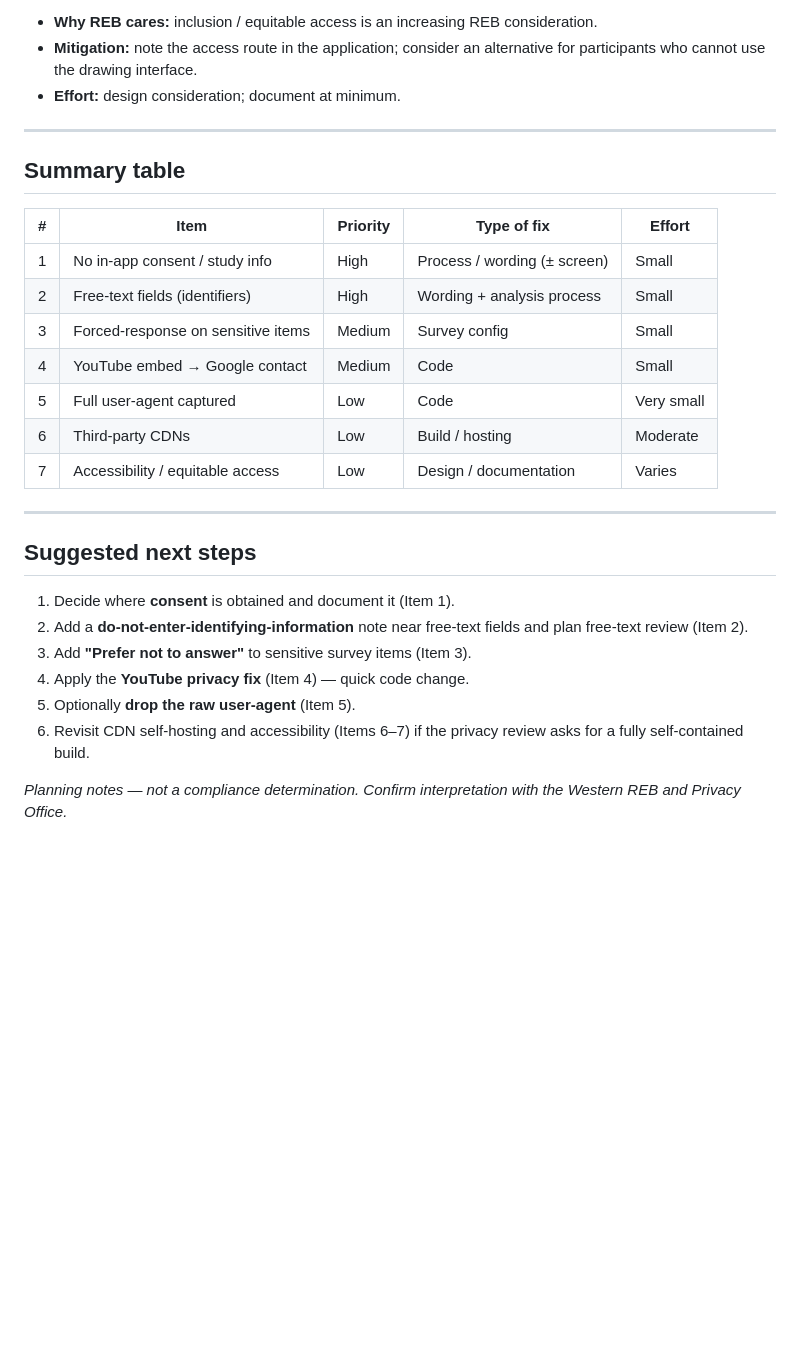
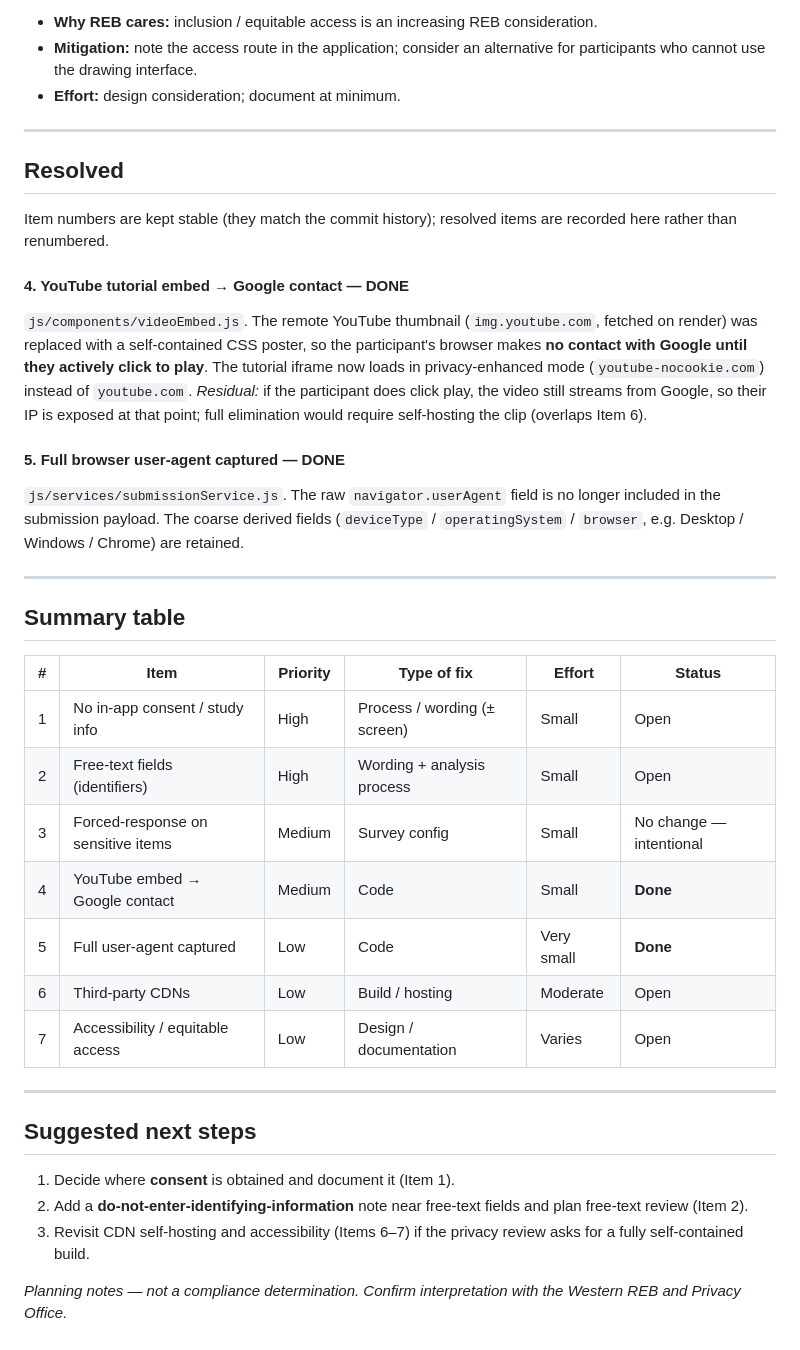
Before and after one commit to Jamie215/3d_bodymap, a Markdown page: REB_APPLICATION_REVIEW.md, the part around one of its changes. Rendered like a GitHub page; blank space fills up the shorter version.

```diff
--- a/REB_APPLICATION_REVIEW.md
+++ b/REB_APPLICATION_REVIEW.md
@@ -129,17 +104,40 @@ discrimination, which may exclude participants with visual or motor impairments.
 
 ---
 
+## Resolved
+
+Item numbers are kept stable (they match the commit history); resolved items are
+recorded here rather than renumbered.
+
+#### 4. YouTube tutorial embed → Google contact — **DONE**
+`js/components/videoEmbed.js`. The remote YouTube thumbnail (`img.youtube.com`,
+fetched on render) was replaced with a self-contained CSS poster, so the
+participant's browser makes **no contact with Google until they actively click
+to play**. The tutorial iframe now loads in privacy-enhanced mode
+(`youtube-nocookie.com`) instead of `youtube.com`.
+_Residual:_ if the participant does click play, the video still streams from
+Google, so their IP is exposed at that point; full elimination would require
+self-hosting the clip (overlaps Item 6).
+
+#### 5. Full browser user-agent captured — **DONE**
+`js/services/submissionService.js`. The raw `navigator.userAgent` field is no
+longer included in the submission payload. The coarse derived fields
+(`deviceType` / `operatingSystem` / `browser`, e.g. Desktop / Windows / Chrome)
+are retained.
+
+---
+
 ## Summary table
 
-| # | Item | Priority | Type of fix | Effort |
-|---|---|---|---|---|
-| 1 | No in-app consent / study info | High | Process / wording (± screen) | Small |
-| 2 | Free-text fields (identifiers) | High | Wording + analysis process | Small |
-| 3 | Forced-response on sensitive items | Medium | Survey config | Small |
-| 4 | YouTube embed → Google contact | Medium | Code | Small |
-| 5 | Full user-agent captured | Low | Code | Very small |
-| 6 | Third-party CDNs | Low | Build / hosting | Moderate |
-| 7 | Accessibility / equitable access | Low | Design / documentation | Varies |
+| # | Item | Priority | Type of fix | Effort | Status |
+|---|---|---|---|---|---|
+| 1 | No in-app consent / study info | High | Process / wording (± screen) | Small | Open |
+| 2 | Free-text fields (identifiers) | High | Wording + analysis process | Small | Open |
+| 3 | Forced-response on sensitive items | Medium | Survey config | Small | No change — intentional |
+| 4 | YouTube embed → Google contact | Medium | Code | Small | **Done** |
+| 5 | Full user-agent captured | Low | Code | Very small | **Done** |
+| 6 | Third-party CDNs | Low | Build / hosting | Moderate | Open |
+| 7 | Accessibility / equitable access | Low | Design / documentation | Varies | Open |
 
 ---
 
@@ -148,10 +146,7 @@ discrimination, which may exclude participants with visual or motor impairments.
 1. Decide where **consent** is obtained and document it (Item 1).
 2. Add a **do-not-enter-identifying-information** note near free-text fields and
    plan free-text review (Item 2).
-3. Add **"Prefer not to answer"** to sensitive survey items (Item 3).
-4. Apply the **YouTube privacy fix** (Item 4) — quick code change.
-5. Optionally **drop the raw user-agent** (Item 5).
-6. Revisit CDN self-hosting and accessibility (Items 6–7) if the privacy review
+3. Revisit CDN self-hosting and accessibility (Items 6–7) if the privacy review
    asks for a fully self-contained build.
 
 *Planning notes — not a compliance determination. Confirm interpretation with
```
Also changed, not shown: other parts of REB_APPLICATION_REVIEW.md (+11 -36 lines).
